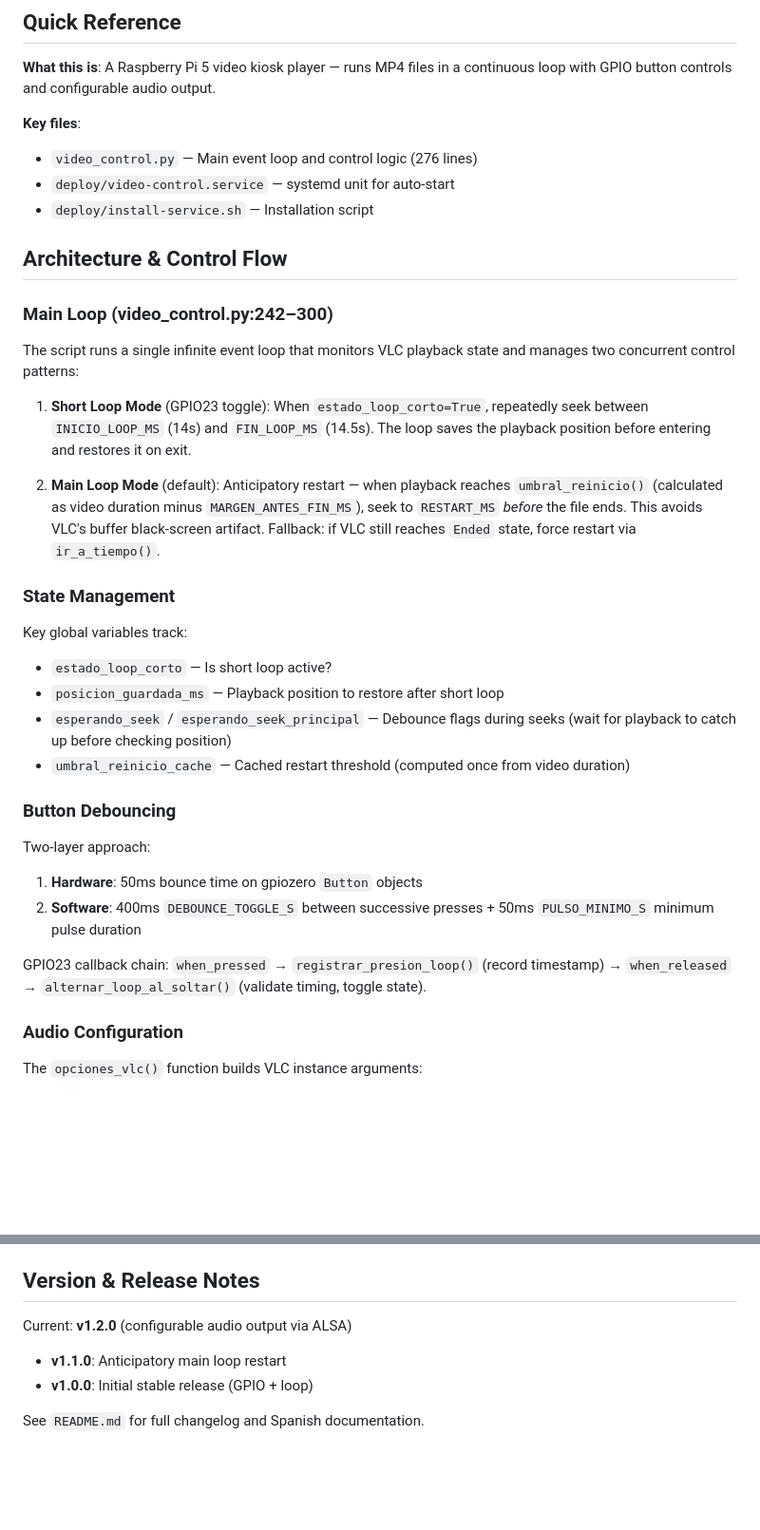
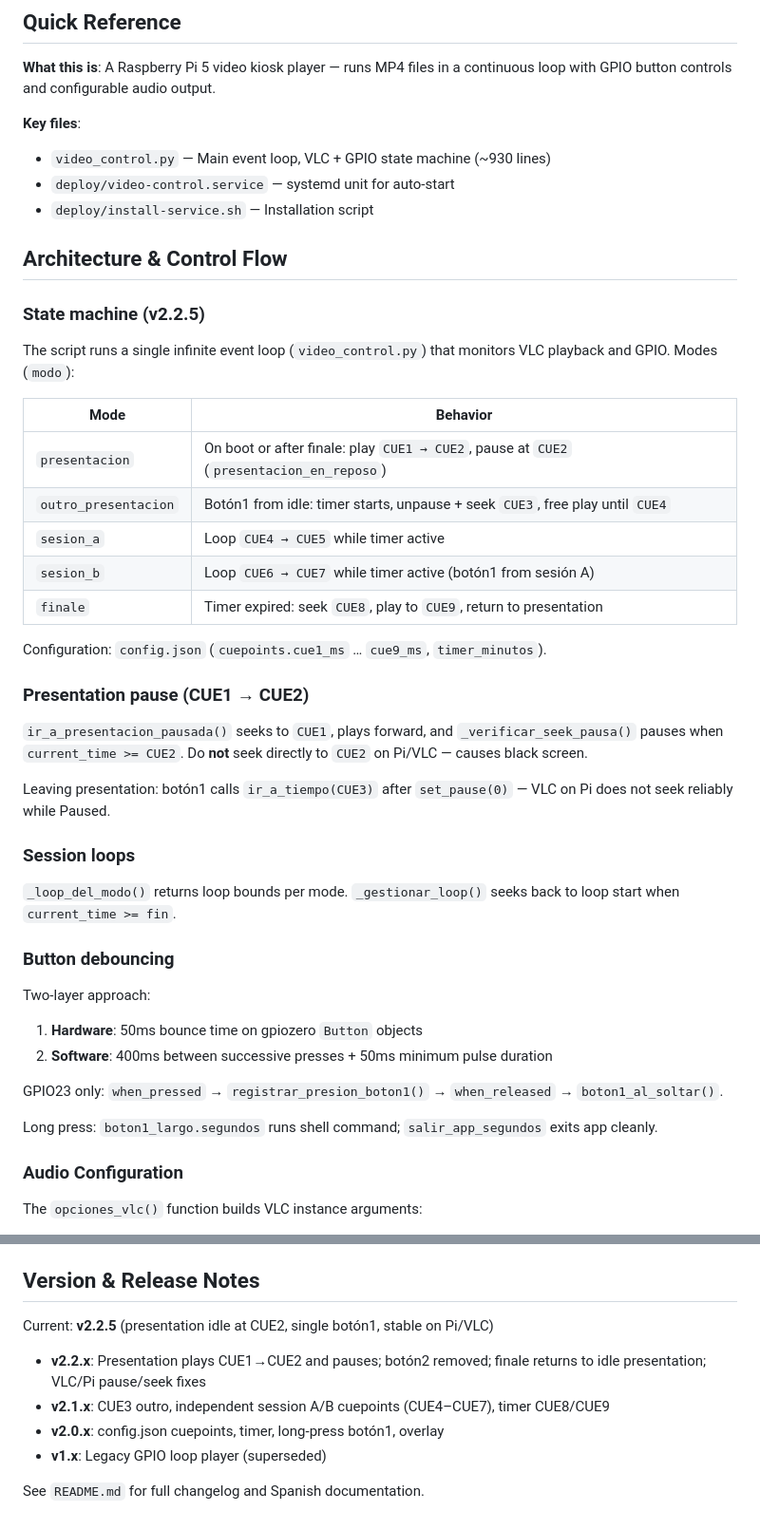
Before and after one commit to sector7gp/video-player, a Markdown page: CLAUDE.md, 2 parts joined by grey strips. Shown at 95% size. Rendered like a GitHub page; blank space fills up the shorter version.

```diff
--- a/CLAUDE.md
+++ b/CLAUDE.md
@@ -7,35 +7,45 @@ This file provides guidance to Claude Code (claude.ai/code) when working with co
 **What this is**: A Raspberry Pi 5 video kiosk player — runs MP4 files in a continuous loop with GPIO button controls and configurable audio output.
 
 **Key files**:
-- `video_control.py` — Main event loop and control logic (276 lines)
+- `video_control.py` — Main event loop, VLC + GPIO state machine (~930 lines)
 - `deploy/video-control.service` — systemd unit for auto-start
 - `deploy/install-service.sh` — Installation script
 
 ## Architecture & Control Flow
 
-### Main Loop (video_control.py:242–300)
+### State machine (v2.2.5)
 
-The script runs a single infinite event loop that monitors VLC playback state and manages two concurrent control patterns:
+The script runs a single infinite event loop (`video_control.py`) that monitors VLC playback and GPIO. Modes (`modo`):
 
-1. **Short Loop Mode** (GPIO23 toggle): When `estado_loop_corto=True`, repeatedly seek between `INICIO_LOOP_MS` (14s) and `FIN_LOOP_MS` (14.5s). The loop saves the playback position before entering and restores it on exit.
+| Mode | Behavior |
+|------|----------|
+| `presentacion` | On boot or after finale: play `CUE1 → CUE2`, pause at `CUE2` (`presentacion_en_reposo`) |
+| `outro_presentacion` | Botón1 from idle: timer starts, unpause + seek `CUE3`, free play until `CUE4` |
+| `sesion_a` | Loop `CUE4 → CUE5` while timer active |
+| `sesion_b` | Loop `CUE6 → CUE7` while timer active (botón1 from sesión A) |
+| `finale` | Timer expired: seek `CUE8`, play to `CUE9`, return to presentation |
 
-2. **Main Loop Mode** (default): Anticipatory restart — when playback reaches `umbral_reinicio()` (calculated as video duration minus `MARGEN_ANTES_FIN_MS`), seek to `RESTART_MS` *before* the file ends. This avoids VLC's buffer black-screen artifact. Fallback: if VLC still reaches `Ended` state, force restart via `ir_a_tiempo()`.
+Configuration: `config.json` (`cuepoints.cue1_ms` … `cue9_ms`, `timer_minutos`).
 
-### State Management
+### Presentation pause (CUE1 → CUE2)
 
-Key global variables track:
-- `estado_loop_corto` — Is short loop active?
-- `posicion_guardada_ms` — Playback position to restore after short loop
-- `esperando_seek` / `esperando_seek_principal` — Debounce flags during seeks (wait for playback to catch up before checking position)
-- `umbral_reinicio_cache` — Cached restart threshold (computed once from video duration)
+`ir_a_presentacion_pausada()` seeks to `CUE1`, plays forward, and `_verificar_seek_pausa()` pauses when `current_time >= CUE2`. Do **not** seek directly to `CUE2` on Pi/VLC — causes black screen.
 
-### Button Debouncing
+Leaving presentation: botón1 calls `ir_a_tiempo(CUE3)` after `set_pause(0)` — VLC on Pi does not seek reliably while Paused.
+
+### Session loops
+
+`_loop_del_modo()` returns loop bounds per mode. `_gestionar_loop()` seeks back to loop start when `current_time >= fin`.
+
+### Button debouncing
 
 Two-layer approach:
 1. **Hardware**: 50ms bounce time on gpiozero `Button` objects
-2. **Software**: 400ms `DEBOUNCE_TOGGLE_S` between successive presses + 50ms `PULSO_MINIMO_S` minimum pulse duration
+2. **Software**: 400ms between successive presses + 50ms minimum pulse duration
 
-GPIO23 callback chain: `when_pressed` → `registrar_presion_loop()` (record timestamp) → `when_released` → `alternar_loop_al_soltar()` (validate timing, toggle state).
+GPIO23 only: `when_pressed` → `registrar_presion_boton1()` → `when_released` → `boton1_al_soltar()`.
+
+Long press: `boton1_largo.segundos` runs shell command; `salir_app_segundos` exits app cleanly.
 
 ### Audio Configuration
 
@@ -121,9 +131,11 @@ Computing video duration (`player.get_length()`) blocks briefly. Caching avoids
 
 ## Version & Release Notes
 
-Current: **v1.2.0** (configurable audio output via ALSA)
+Current: **v2.2.5** (presentation idle at CUE2, single botón1, stable on Pi/VLC)
 
-- **v1.1.0**: Anticipatory main loop restart
-- **v1.0.0**: Initial stable release (GPIO + loop)
+- **v2.2.x**: Presentation plays CUE1→CUE2 and pauses; botón2 removed; finale returns to idle presentation; VLC/Pi pause/seek fixes
+- **v2.1.x**: CUE3 outro, independent session A/B cuepoints (CUE4–CUE7), timer CUE8/CUE9
+- **v2.0.x**: config.json cuepoints, timer, long-press botón1, overlay
+- **v1.x**: Legacy GPIO loop player (superseded)
 
 See `README.md` for full changelog and Spanish documentation.
```
Also changed, not shown: README.md (+24 -9 lines).
